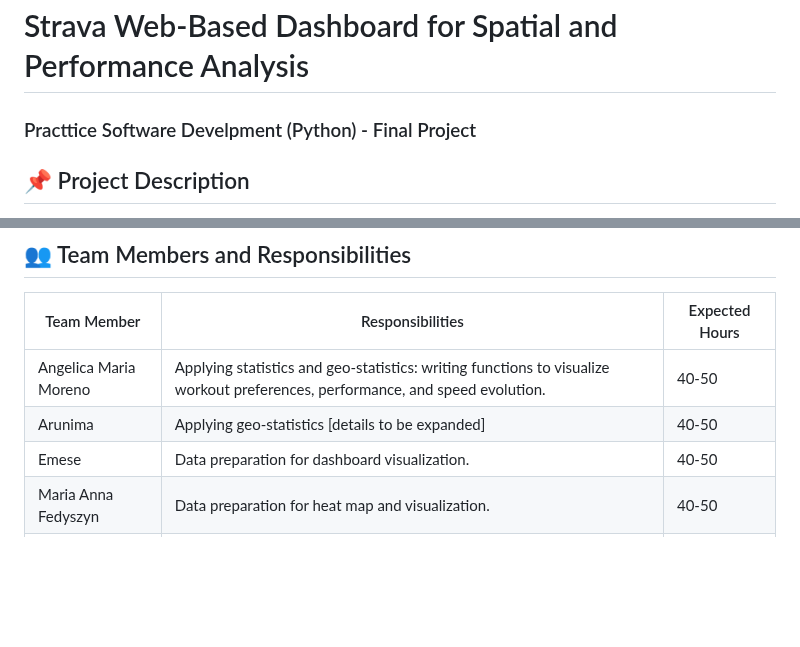
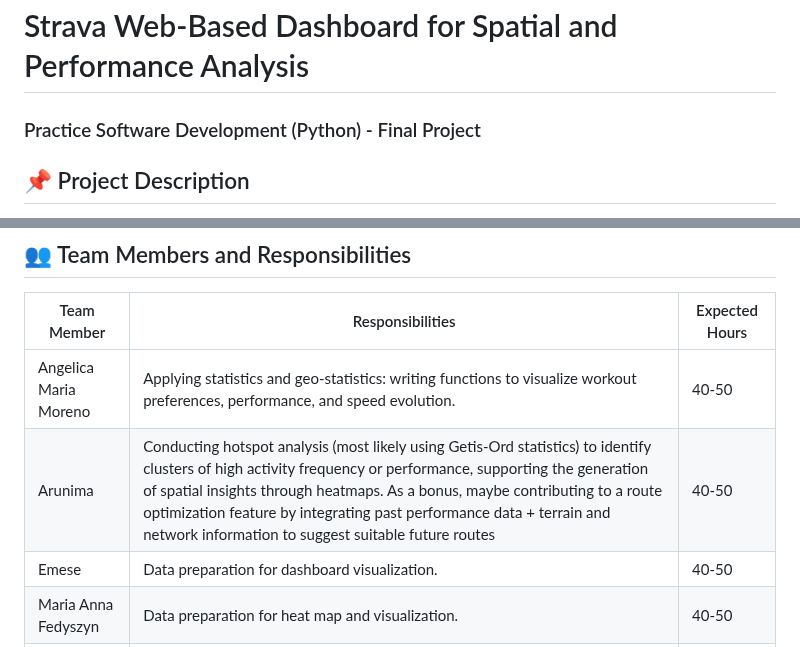
Before and after one commit to nicolevasos/Strava-Dashboard, a Markdown page: README.md, 2 parts joined by grey strips. Rendered like a GitHub page; blank space fills up the shorter version.

Commit message:
add arunima

```diff
--- a/README.md
+++ b/README.md
@@ -1,5 +1,5 @@
 # Strava Web-Based Dashboard for Spatial and Performance Analysis
-### Practtice Software Develpment (Python) - Final Project
+### Practice Software Development (Python) - Final Project
 
 ## 📌 Project Description
 This project focuses on designing and implementing a personalised web-app dashboard using Jupyter Notebook, which leverages the Strava API to extract and visualise physical activity data. The dashboard offers an interactive interface where users can filter analysed activities by type (e.g., hike, run, bike) and date.
@@ -11,7 +11,7 @@ A key feature is the activity heat map, which spatially represents the frequency
 | Team Member               | Responsibilities                                                                                   | Expected Hours |
 |---------------------------|--------------------------------------------------------------------------------------------------|----------------|
 | Angelica Maria Moreno  | Applying statistics and geo-statistics: writing functions to visualize workout preferences, performance, and speed evolution. | 40-50          |
-| Arunima                   | Applying geo-statistics [details to be expanded]                                                 | 40-50          |
+| Arunima                   | Conducting hotspot analysis (most likely using Getis-Ord statistics) to identify clusters of high activity frequency or performance, supporting the generation of spatial insights through heatmaps. As a bonus, maybe contributing to a route optimization feature by integrating past performance data + terrain and network information to suggest suitable future routes                                                 | 40-50          |
 | Emese                     | Data preparation for dashboard visualization.                                                               | 40-50          |
 | Maria Anna Fedyszyn  | Data preparation for heat map and visualization.                                                | 40-50          |
 | Nicole Salazar-Cuellar                   | Initializing project structure, setting up core package code, and designing initial dashboard layout. | 40-50          |
```
